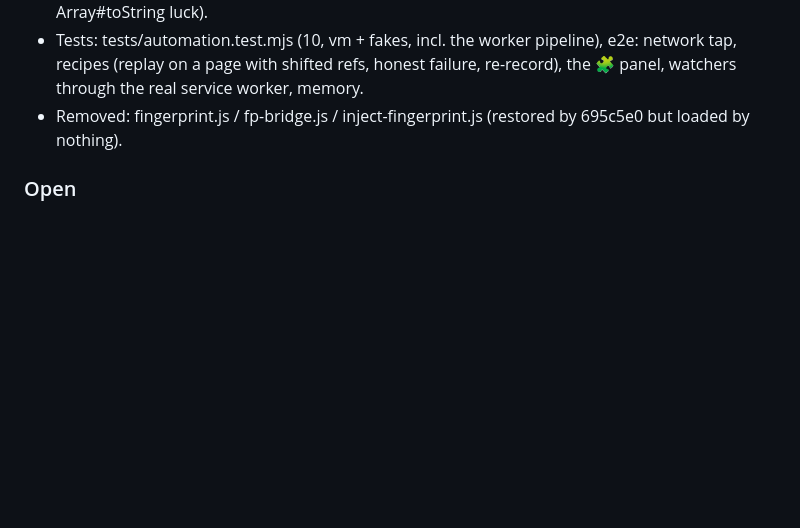
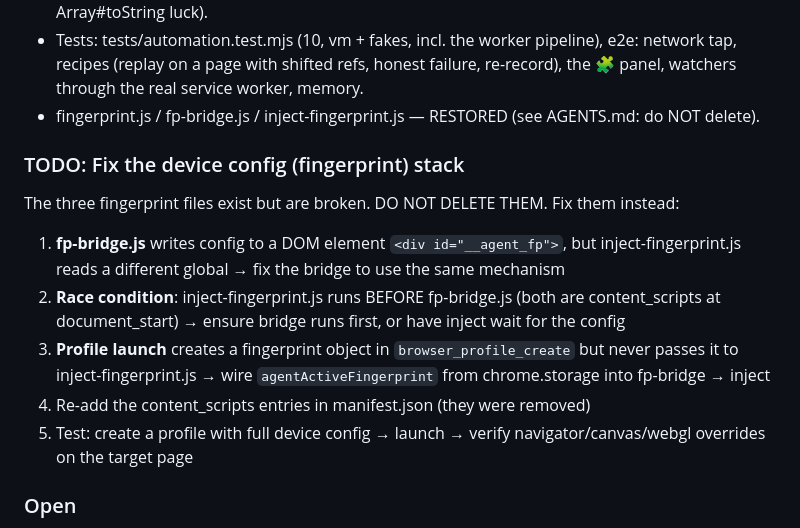
Before and after one commit to KARI-show/agent-browser-3, a Markdown page: SESSION.md, the part around the change. Rendered like a GitHub page; blank space fills up the shorter version.

Commit message:
docs: fingerprint fix task in SESSION.md — do not delete, fix instead
Co-authored-by: Cursor <cursoragent@cursor.com>

```diff
--- a/SESSION.md
+++ b/SESSION.md
@@ -229,7 +229,15 @@ Done in this pass (all on claude/cool-cerf-76p498):
 - cli-proxy/queue-manager: disallowedTools as the first-class SDK option (extraArgs worked by Array#toString luck).
 - Tests: tests/automation.test.mjs (10, vm + fakes, incl. the worker pipeline), e2e: network tap, recipes (replay on
   a page with shifted refs, honest failure, re-record), the 🧩 panel, watchers through the real service worker, memory.
-- Removed: fingerprint.js / fp-bridge.js / inject-fingerprint.js (restored by 695c5e0 but loaded by nothing).
+- fingerprint.js / fp-bridge.js / inject-fingerprint.js — RESTORED (see AGENTS.md: do NOT delete).
+
+### TODO: Fix the device config (fingerprint) stack
+The three fingerprint files exist but are broken. DO NOT DELETE THEM. Fix them instead:
+1. **fp-bridge.js** writes config to a DOM element `<div id="__agent_fp">`, but inject-fingerprint.js reads a different global → fix the bridge to use the same mechanism
+2. **Race condition**: inject-fingerprint.js runs BEFORE fp-bridge.js (both are content_scripts at document_start) → ensure bridge runs first, or have inject wait for the config
+3. **Profile launch** creates a fingerprint object in `browser_profile_create` but never passes it to inject-fingerprint.js → wire `agentActiveFingerprint` from chrome.storage into fp-bridge → inject
+4. Re-add the content_scripts entries in manifest.json (they were removed)
+5. Test: create a profile with full device config → launch → verify navigator/canvas/webgl overrides on the target page
 
 ### Open
 - Recipes replay in the panel's tab; a recipe that opens new tabs mid-way follows them (browser_click does) but a
```
